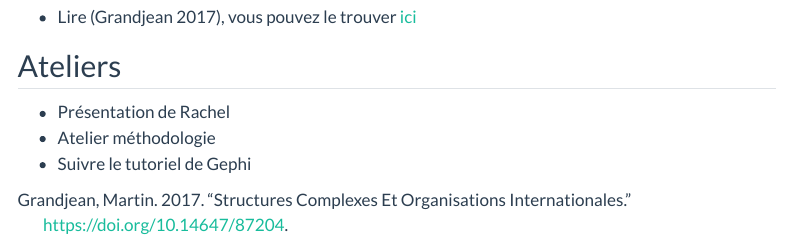
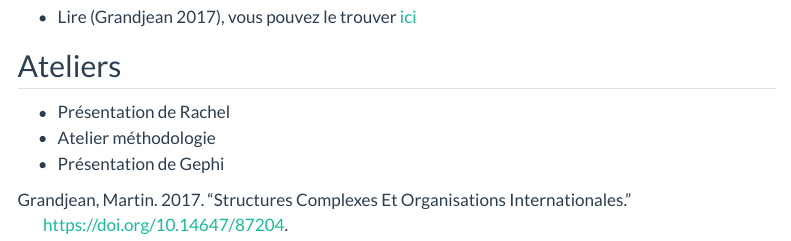
Before and after one commit to RochDLY/hnu2000, a Quarto document (posts/291123.qmd): the page in a window 1100 px wide, from 870 px down. Rendered offline with R 4.5, knitr and Pandoc in place of Quarto, with nearby package versions; menus at the side of the page are left out.

Commit message:
mise à jour de la seance du 29 novembre

```diff
--- a/posts/291123.qmd
+++ b/posts/291123.qmd
@@ -29,4 +29,4 @@ Support de présentation ([plein écran](/slides/seance11.html){target="_blank"}
 
 - Présentation de Rachel
 - Atelier méthodologie
-- Suivre le tutoriel de Gephi
+- Présentation de Gephi
```
Also changed, not shown: 1 other file.
